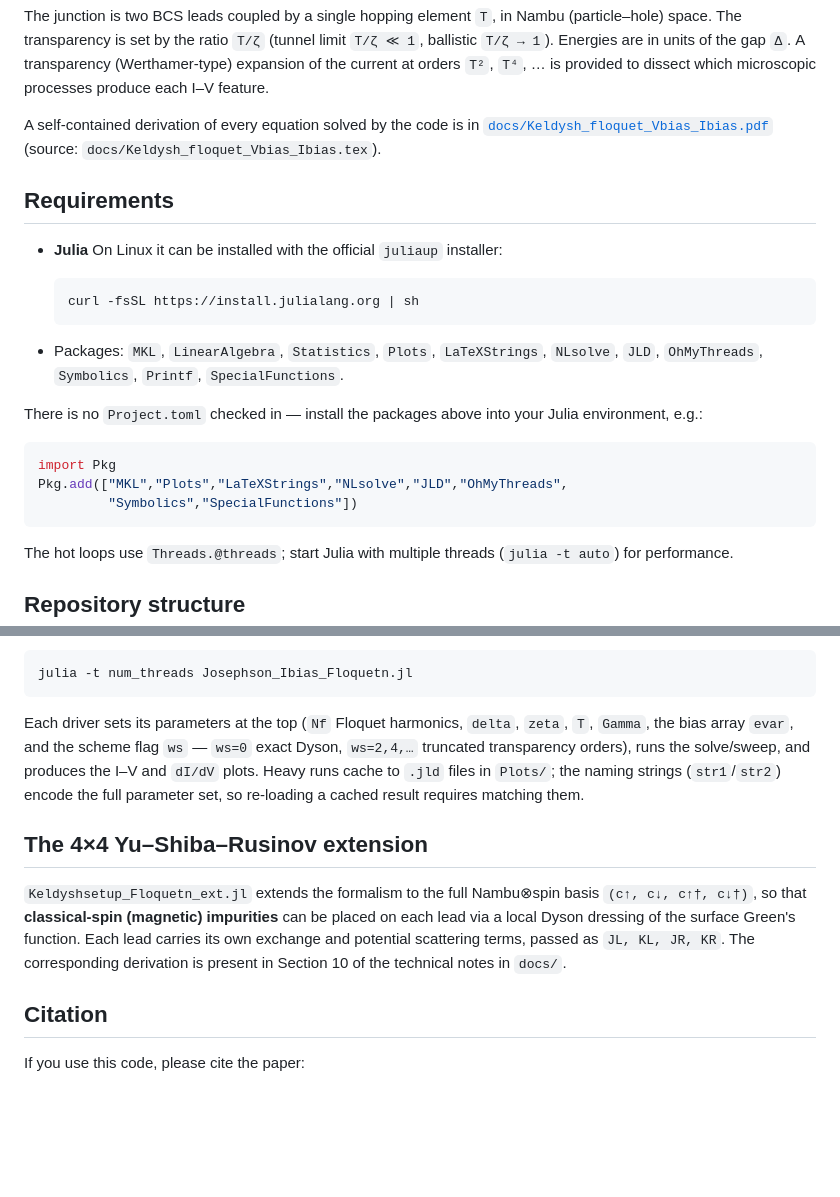
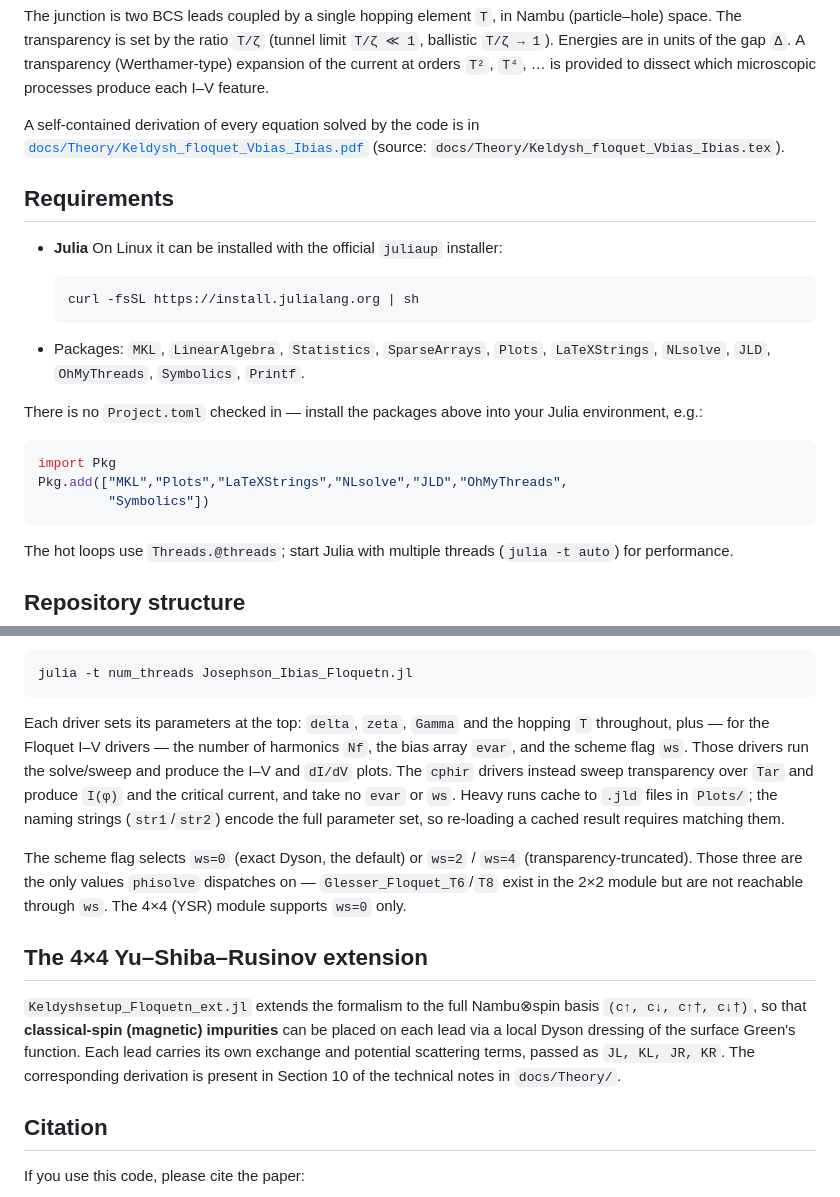
Before and after one commit to eveningsilverfox/Current_biased_Josephson, a Markdown page: README.md, 2 parts joined by grey strips. Drawn GitHub-style; blank space fills up the shorter version.

Commit message:
1. Updated README

````diff
--- a/README.md
+++ b/README.md
@@ -36,8 +36,8 @@ transparency (Werthamer-type) expansion of the current at orders `T²`, `T⁴`,
 is provided to dissect which microscopic processes produce each I–V feature.
 
 A self-contained derivation of every equation solved by the code is in
-[`docs/Keldysh_floquet_Vbias_Ibias.pdf`](docs/Keldysh_floquet_Vbias_Ibias.pdf)
-(source: `docs/Keldysh_floquet_Vbias_Ibias.tex`).
+[`docs/Theory/Keldysh_floquet_Vbias_Ibias.pdf`](docs/Theory/Keldysh_floquet_Vbias_Ibias.pdf)
+(source: `docs/Theory/Keldysh_floquet_Vbias_Ibias.tex`).
 
 ## Requirements
 
@@ -46,8 +46,8 @@ A self-contained derivation of every equation solved by the code is in
   ```sh
   curl -fsSL https://install.julialang.org | sh
   ```
-- Packages: `MKL`, `LinearAlgebra`, `Statistics`, `Plots`, `LaTeXStrings`,
-  `NLsolve`, `JLD`, `OhMyThreads`, `Symbolics`, `Printf`, `SpecialFunctions`.
+- Packages: `MKL`, `LinearAlgebra`, `Statistics`, `SparseArrays`, `Plots`,
+  `LaTeXStrings`, `NLsolve`, `JLD`, `OhMyThreads`, `Symbolics`, `Printf`.
 
 There is no `Project.toml` checked in — install the packages above into your
 Julia environment, e.g.:
@@ -55,7 +55,7 @@ Julia environment, e.g.:
 ```julia
 import Pkg
 Pkg.add(["MKL","Plots","LaTeXStrings","NLsolve","JLD","OhMyThreads",
-         "Symbolics","SpecialFunctions"])
+         "Symbolics"])
 ```
 
 The hot loops use `Threads.@threads`; start Julia with multiple threads
@@ -107,12 +102,19 @@ Or, you may run it directly as
 julia -t num_threads Josephson_Ibias_Floquetn.jl
 ```
 
-Each driver sets its parameters at the top (`Nf` Floquet harmonics, `delta`,
-`zeta`, `T`, `Gamma`, the bias array `evar`, and the scheme flag `ws` — `ws=0`
-exact Dyson, `ws=2,4,…` truncated transparency orders), runs the solve/sweep,
-and produces the I–V and `dI/dV` plots. Heavy runs cache to `.jld` files in
+Each driver sets its parameters at the top: `delta`, `zeta`, `Gamma` and the
+hopping `T` throughout, plus — for the Floquet I–V drivers — the number of
+harmonics `Nf`, the bias array `evar`, and the scheme flag `ws`. Those drivers
+run the solve/sweep and produce the I–V and `dI/dV` plots. The `cphir` drivers
+instead sweep transparency over `Tar` and produce `I(φ)` and the critical
+current, and take no `evar` or `ws`. Heavy runs cache to `.jld` files in
 `Plots/`; the naming strings (`str1`/`str2`) encode the full parameter set, so
 re-loading a cached result requires matching them.
+
+The scheme flag selects `ws=0` (exact Dyson, the default) or `ws=2` / `ws=4`
+(transparency-truncated). Those three are the only values `phisolve` dispatches
+on — `Glesser_Floquet_T6`/`T8` exist in the 2×2 module but are not reachable
+through `ws`. The 4×4 (YSR) module supports `ws=0` only.
 
 ## The 4×4 Yu–Shiba–Rusinov extension
 
@@ -121,7 +123,7 @@ basis `(c↑, c↓, c↑†, c↓†)`, so that **classical-spin (magnetic) impu
 be placed on each lead via a local Dyson dressing of the surface Green's
 function. Each lead carries its own exchange and potential scattering terms, passed
 as `JL, KL, JR, KR`. The corresponding derivation is present in Section 10 of the technical
-notes in `docs/`.
+notes in `docs/Theory/`.
 
 ## Citation
 
````
Also changed, not shown: other parts of README.md (+2 -7 lines).
